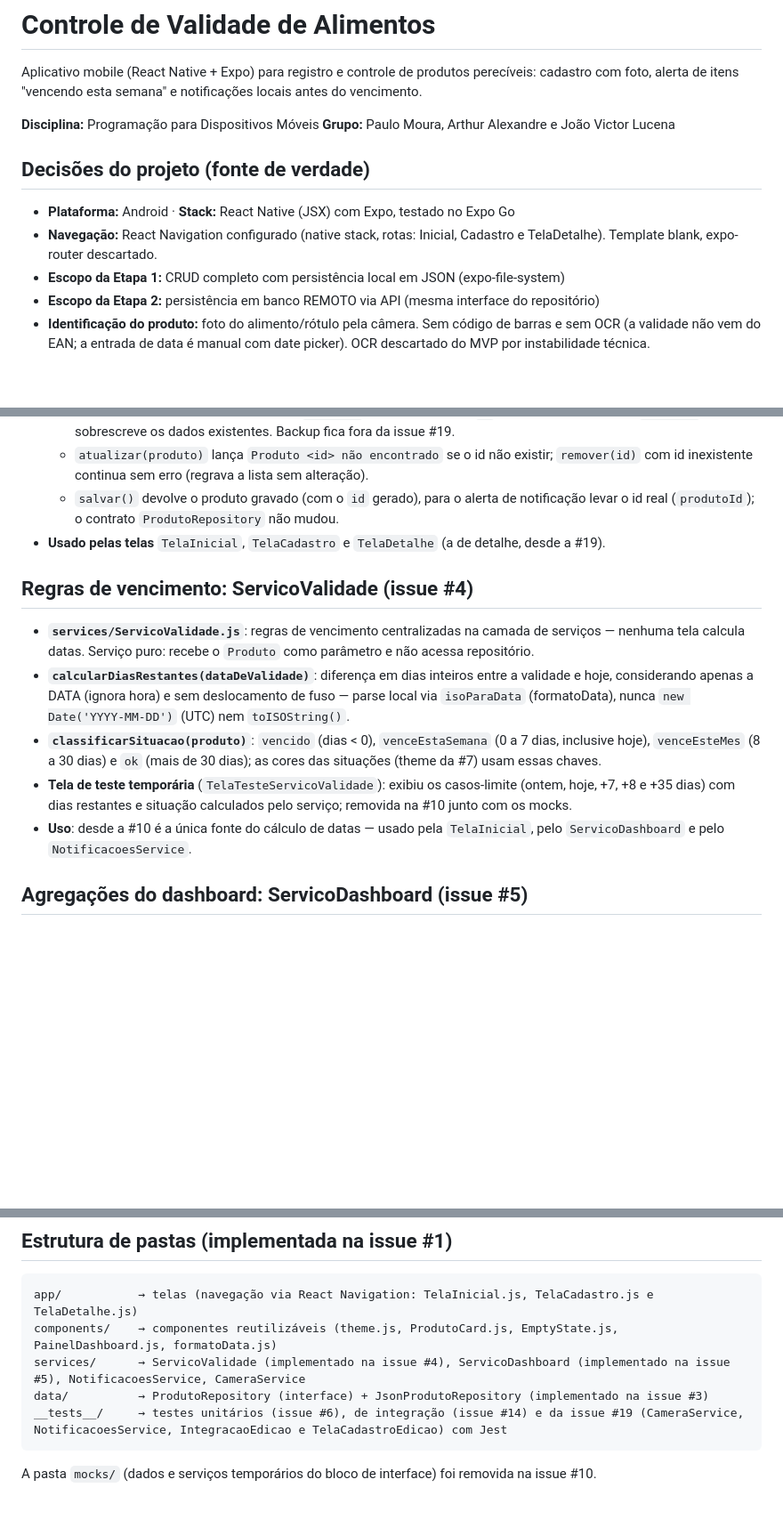
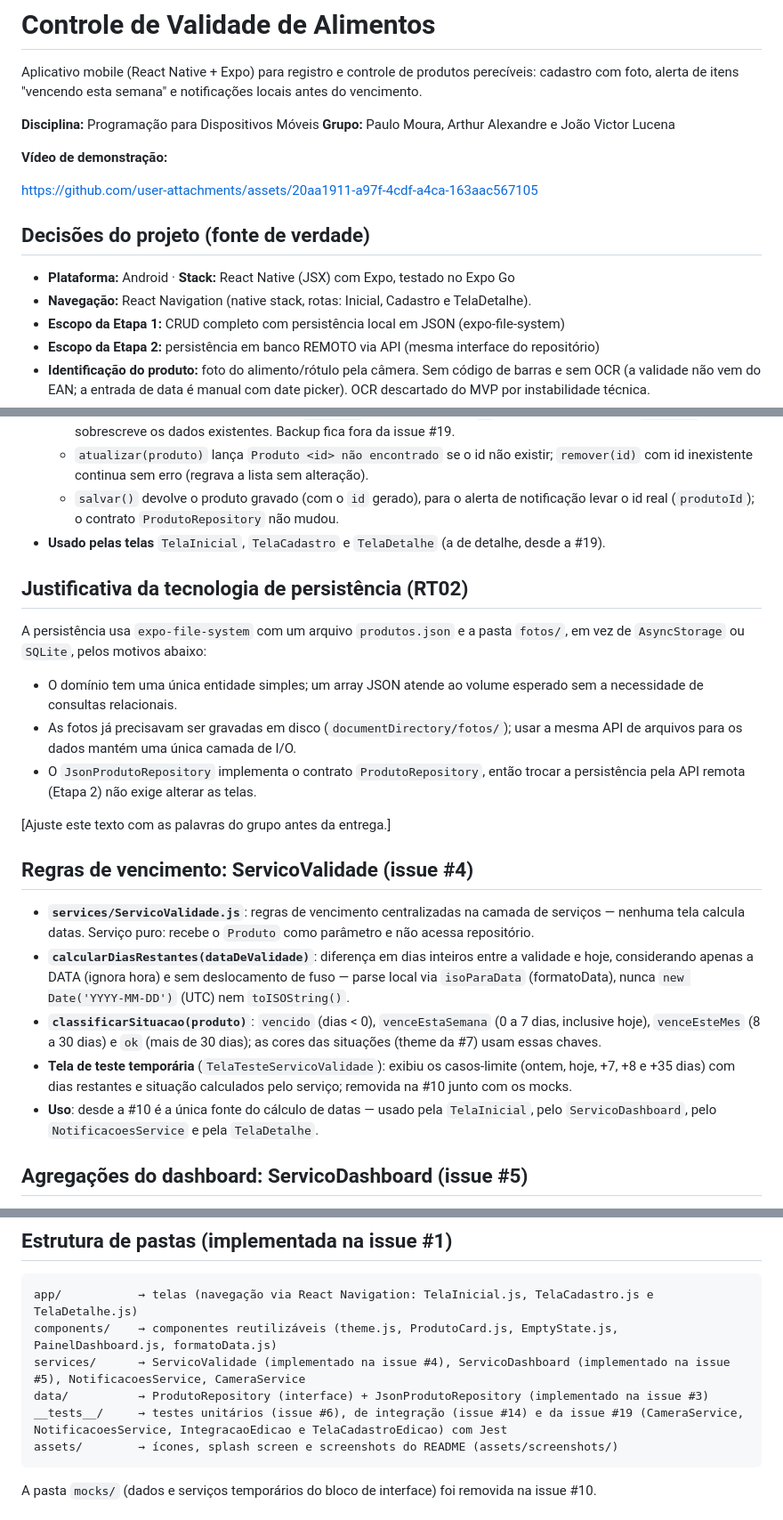
Before and after one commit to devpaulomenezes/controle-validade-alimentos, a Markdown page: README.md, 3 parts joined by grey strips. Shown at 89% size. Drawn GitHub-style; blank space fills up the shorter version.

```diff
--- a/README.md
+++ b/README.md
@@ -6,10 +6,14 @@ cadastro com foto, alerta de itens "vencendo esta semana" e notificações locai
 **Disciplina:** Programação para Dispositivos Móveis
 **Grupo:** Paulo Moura, Arthur Alexandre e João Victor Lucena
 
+**Vídeo de demonstração:**
+
+https://github.com/user-attachments/assets/20aa1911-a97f-4cdf-a4ca-163aac567105
+
 ## Decisões do projeto (fonte de verdade)
 
 - **Plataforma:** Android · **Stack:** React Native (JSX) com Expo, testado no Expo Go
-- **Navegação:** React Navigation configurado (native stack, rotas: Inicial, Cadastro e TelaDetalhe). Template blank, expo-router descartado.
+- **Navegação:** React Navigation (native stack, rotas: Inicial, Cadastro e TelaDetalhe).
 - **Escopo da Etapa 1:** CRUD completo com persistência local em JSON (expo-file-system)
 - **Escopo da Etapa 2:** persistência em banco REMOTO via API (mesma interface do repositório)
 - **Identificação do produto:** foto do alimento/rótulo pela câmera. Sem código de barras e sem
@@ -85,6 +91,19 @@ O contrato de dados é a base para que os integrantes desenvolvam suas partes de
     levar o id real (`produtoId`); o contrato `ProdutoRepository` não mudou.
 - **Usado pelas telas** `TelaInicial`, `TelaCadastro` e `TelaDetalhe` (a de detalhe, desde a #19).
 
+## Justificativa da tecnologia de persistência (RT02)
+
+A persistência usa `expo-file-system` com um arquivo `produtos.json` e a pasta `fotos/`, em vez de
+`AsyncStorage` ou `SQLite`, pelos motivos abaixo:
+- O domínio tem uma única entidade simples; um array JSON atende ao volume esperado sem a
+  necessidade de consultas relacionais.
+- As fotos já precisavam ser gravadas em disco (`documentDirectory/fotos/`); usar a mesma API de
+  arquivos para os dados mantém uma única camada de I/O.
+- O `JsonProdutoRepository` implementa o contrato `ProdutoRepository`, então trocar a persistência
+  pela API remota (Etapa 2) não exige alterar as telas.
+
+[Ajuste este texto com as palavras do grupo antes da entrega.]
+
 ## Regras de vencimento: ServicoValidade (issue #4)
 
 - **`services/ServicoValidade.js`**: regras de vencimento centralizadas na
@@ -101,7 +120,7 @@ O contrato de dados é a base para que os integrantes desenvolvam suas partes de
   casos-limite (ontem, hoje, +7, +8 e +35 dias) com dias restantes e situação
   calculados pelo serviço; removida na #10 junto com os mocks.
 - **Uso**: desde a #10 é a única fonte do cálculo de datas — usado pela
-  `TelaInicial`, pelo `ServicoDashboard` e pelo `NotificacoesService`.
+  `TelaInicial`, pelo `ServicoDashboard`, pelo `NotificacoesService` e pela `TelaDetalhe`.
 
 ## Agregações do dashboard: ServicoDashboard (issue #5)
 
@@ -131,5 +150,6 @@ O contrato de dados é a base para que os integrantes desenvolvam suas partes de
     services/      → ServicoValidade (implementado na issue #4), ServicoDashboard (implementado na issue #5), NotificacoesService, CameraService
     data/          → ProdutoRepository (interface) + JsonProdutoRepository (implementado na issue #3)
     __tests__/     → testes unitários (issue #6), de integração (issue #14) e da issue #19 (CameraService, NotificacoesService, IntegracaoEdicao e TelaCadastroEdicao) com Jest
+    assets/        → ícones, splash screen e screenshots do README (assets/screenshots/)
 
 A pasta `mocks/` (dados e serviços temporários do bloco de interface) foi removida na issue #10.
```
Also changed, not shown: other parts of README.md (+27 -3 lines), assets/screenshots/01-listagem-dashboard.png (added), assets/screenshots/02-busca-filtro.png (added), assets/screenshots/03-cadastro.png (added), assets/screenshots/04-edicao.png (added), assets/screenshots/05-detalhe.png (added), assets/screenshots/06-confirmacao-exclusao.png (added).
